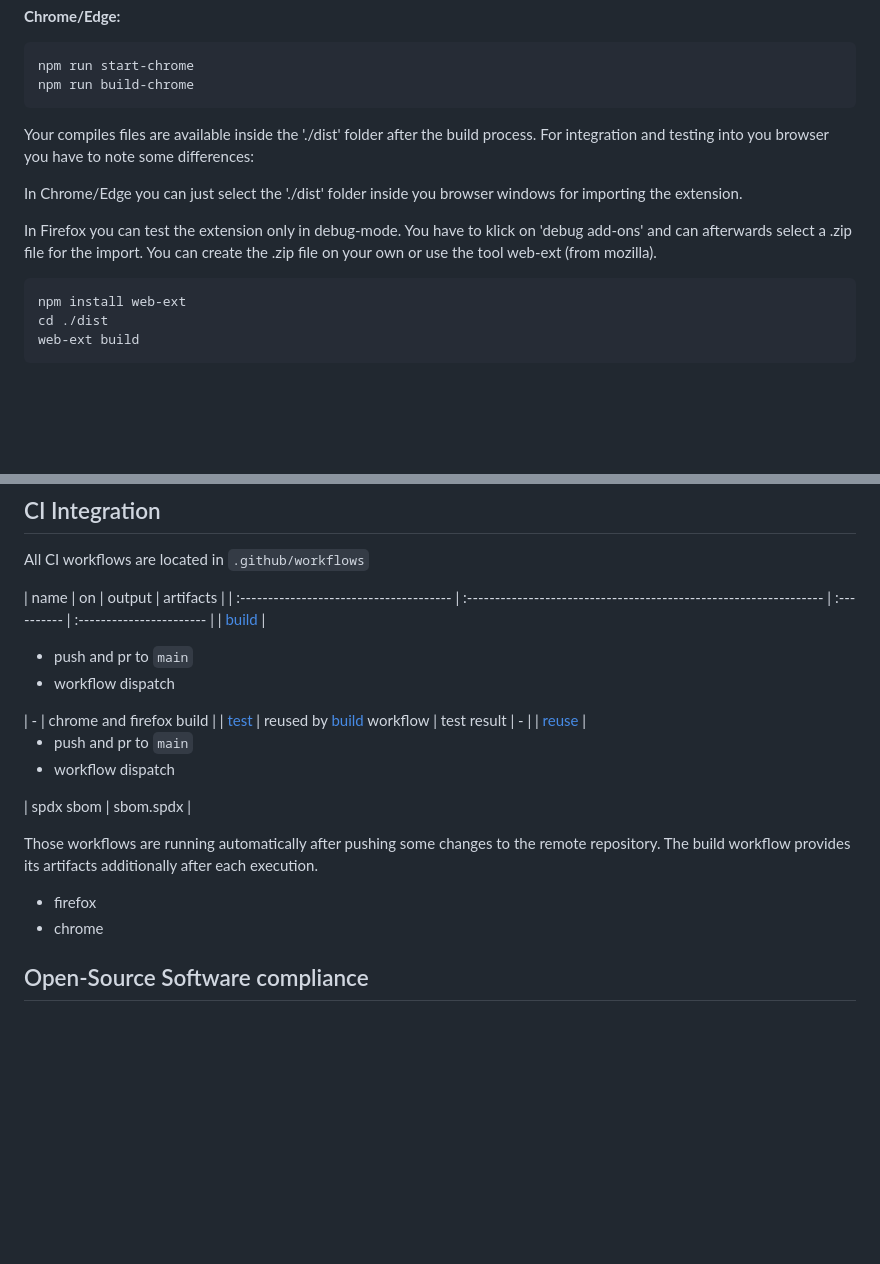
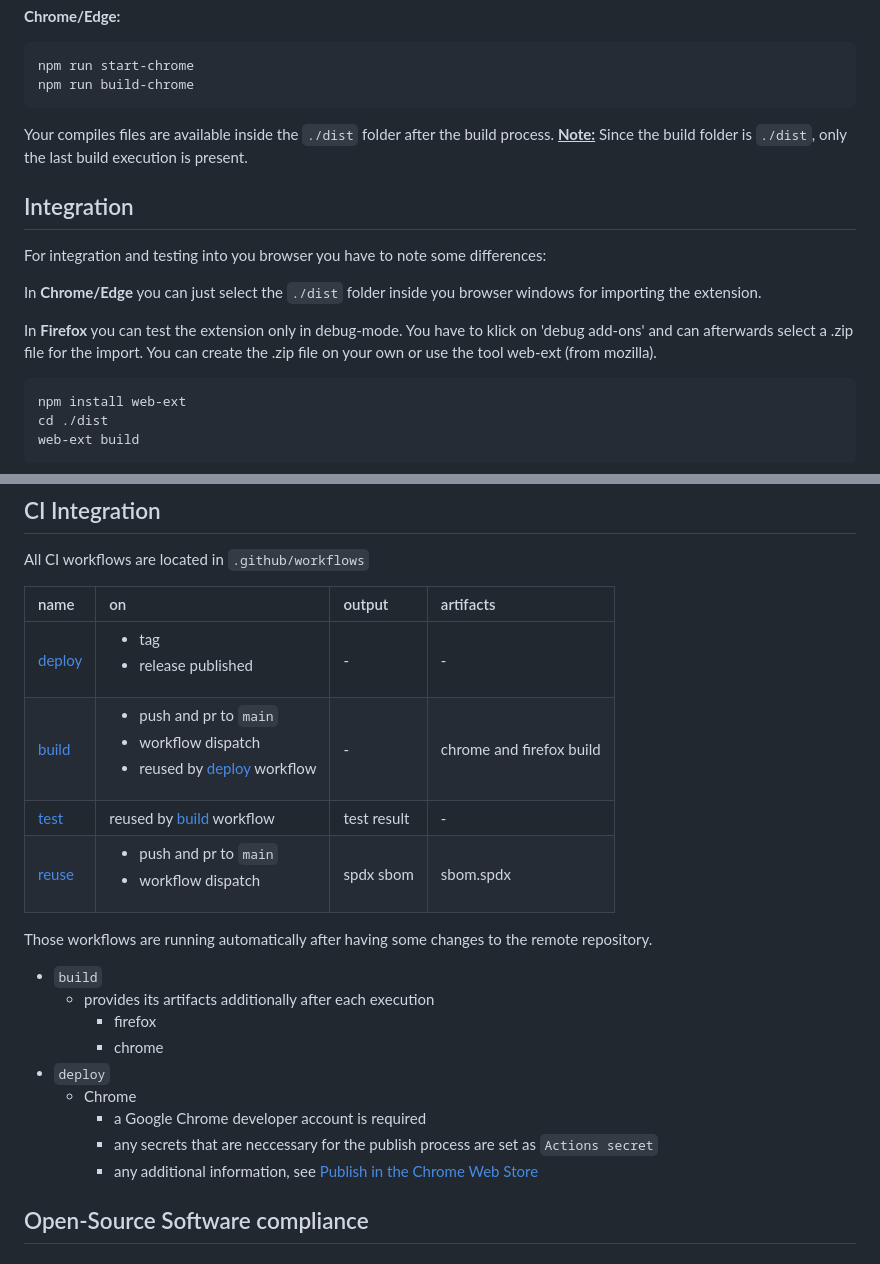
Before and after one commit to tracetronic/ecu.test-diff, a Markdown page: docs/DeveloperGuide.md, 2 parts joined by grey strips. Drawn GitHub-style; blank space fills up the shorter version.

Commit message:
Add integration section to Developer Guide and clarify build folder note (#3)

````diff
--- a/docs/DeveloperGuide.md
+++ b/docs/DeveloperGuide.md
@@ -63,14 +68,16 @@ npm run build-firefox
 npm run start-chrome
 npm run build-chrome
 ```
+Your compiles files are available inside the `./dist` folder after the build process.
+  **<u>Note:</u>** Since the build folder is `./dist`, only the last build execution is present.
 
-Your compiles files are available inside the './dist' folder after the build process.
+## Integration
+
 For integration and testing into you browser you have to note some differences:
 
-In Chrome/Edge you can just select the './dist' folder inside you browser windows for importing the extension.
+In **Chrome/Edge** you can just select the `./dist` folder inside you browser windows for importing the extension.
 
-In Firefox you can test the extension only in debug-mode. You have to klick on 'debug add-ons' and can afterwards select a .zip file for the import. You can create the .zip file on your own or use the tool web-ext (from mozilla).
-
+In **Firefox** you can test the extension only in debug-mode. You have to klick on 'debug add-ons' and can afterwards select a .zip file for the import. You can create the .zip file on your own or use the tool web-ext (from mozilla).
 ```
 npm install web-ext
 cd ./dist
@@ -111,18 +118,24 @@ npm run test
 
 All CI workflows are located in `.github/workflows`
 
-| name | on
-| output | artifacts |
-| :-------------------------------------- | :---------------------------------------------------------------- | :---------- | :----------------------- |
-| [build](../.github/workflows/build.yml) | <ul><li>push and pr to `main`</li><li>workflow dispatch</li></ul> | - | chrome and firefox build |
-| [test](../.github/workflows/test.yml) | reused by [build](../.github/workflows/build.yml) workflow | test result | - |
-| [reuse](../.github/workflows/reuse.yml) | <ul><li>push and pr to `main`</li><li>workflow dispatch</li></ul> | spdx sbom | sbom.spdx |
+| name                                      | on                                                                                                                                       | output      | artifacts                |
+| :---------------------------------------- | :--------------------------------------------------------------------------------------------------------------------------------------- | :---------- | :----------------------- |
+| [deploy](../.github/workflows/deploy.yml) | <ul><li>tag</li><li>release published</li></ul>                                                                                          | -           | -                        |
+| [build](../.github/workflows/build.yml)   | <ul><li>push and pr to `main`</li><li>workflow dispatch</li><li>reused by [deploy](../.github/workflows/deploy.yml) workflow  </li></ul> | -           | chrome and firefox build |
+| [test](../.github/workflows/test.yml)     | reused by [build](../.github/workflows/build.yml) workflow                                                                               | test result | -                        |
+| [reuse](../.github/workflows/reuse.yml)   | <ul><li>push and pr to `main`</li><li>workflow dispatch</li></ul>                                                                        | spdx sbom   | sbom.spdx                |
 
-Those workflows are running automatically after pushing some changes to the remote repository. The
-build workflow provides its artifacts additionally after each execution.
+Those workflows are running automatically after having some changes to the remote repository.
+* `build`
+  * provides its artifacts additionally after each execution
+    * firefox
+    * chrome
+* `deploy`
+  * Chrome
+    * a Google Chrome developer account is required
+    * any secrets that are neccessary for the publish process are set as `Actions secret`
+    * any additional information, see [Publish in the Chrome Web Store](https://developer.chrome.com/docs/webstore/publish)
 
-- firefox
-- chrome
 
 ## Open-Source Software compliance
 
````
Also changed, not shown: other parts of docs/DeveloperGuide.md (+5 -0 lines).
